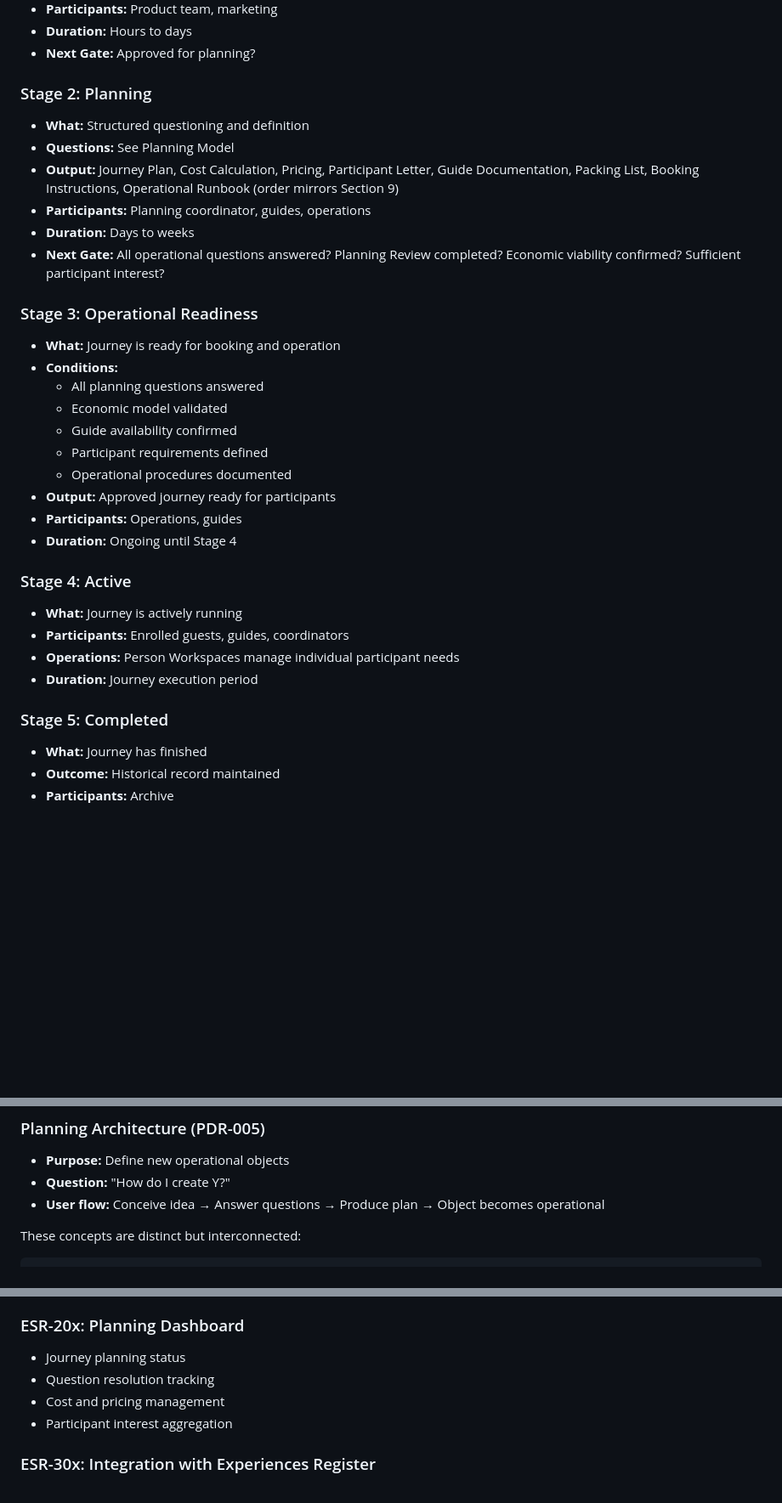
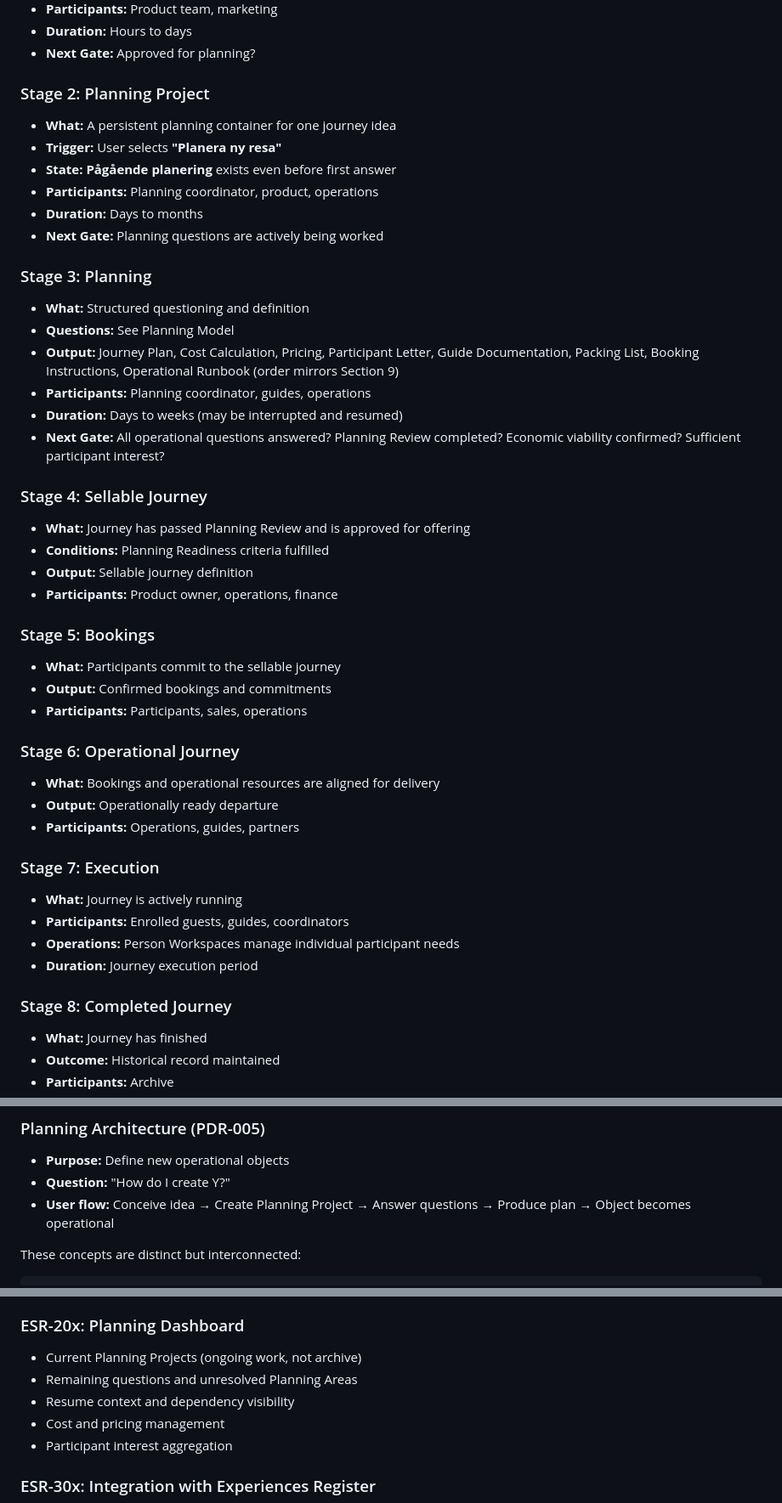
Before and after one commit to alpentind-web/alpentind, a Markdown page: docs/20-business/PDR-005_PLANNING_ARCHITECTURE.md, 3 parts joined by grey strips. Shown at 85% size. Rendered like a GitHub page; blank space fills up the shorter version.

Commit message:
PDR-005: revise planning architecture for persistent planning projects

```diff
--- a/docs/20-business/PDR-005_PLANNING_ARCHITECTURE.md
+++ b/docs/20-business/PDR-005_PLANNING_ARCHITECTURE.md
@@ -202,36 +238,51 @@ Planning defines the work that needs to be executed.
 - **Duration:** Hours to days
 - **Next Gate:** Approved for planning?
 
-### Stage 2: Planning
+### Stage 2: Planning Project
+
+- **What:** A persistent planning container for one journey idea
+- **Trigger:** User selects **"Planera ny resa"**
+- **State:** **Pågående planering** exists even before first answer
+- **Participants:** Planning coordinator, product, operations
+- **Duration:** Days to months
+- **Next Gate:** Planning questions are actively being worked
+
+### Stage 3: Planning
 
 - **What:** Structured questioning and definition
 - **Questions:** See Planning Model
 - **Output:** Journey Plan, Cost Calculation, Pricing, Participant Letter, Guide Documentation, Packing List, Booking Instructions, Operational Runbook (order mirrors Section 9)
 - **Participants:** Planning coordinator, guides, operations
-- **Duration:** Days to weeks
+- **Duration:** Days to weeks (may be interrupted and resumed)
 - **Next Gate:** All operational questions answered? Planning Review completed? Economic viability confirmed? Sufficient participant interest?
 
-### Stage 3: Operational Readiness
+### Stage 4: Sellable Journey
 
-- **What:** Journey is ready for booking and operation
-- **Conditions:**
-  - All planning questions answered
-  - Economic model validated
-  - Guide availability confirmed
-  - Participant requirements defined
-  - Operational procedures documented
-- **Output:** Approved journey ready for participants
-- **Participants:** Operations, guides
-- **Duration:** Ongoing until Stage 4
+- **What:** Journey has passed Planning Review and is approved for offering
+- **Conditions:** Planning Readiness criteria fulfilled
+- **Output:** Sellable journey definition
+- **Participants:** Product owner, operations, finance
 
-### Stage 4: Active
+### Stage 5: Bookings
+
+- **What:** Participants commit to the sellable journey
+- **Output:** Confirmed bookings and commitments
+- **Participants:** Participants, sales, operations
+
+### Stage 6: Operational Journey
+
+- **What:** Bookings and operational resources are aligned for delivery
+- **Output:** Operationally ready departure
+- **Participants:** Operations, guides, partners
+
+### Stage 7: Execution
 
 - **What:** Journey is actively running
 - **Participants:** Enrolled guests, guides, coordinators
 - **Operations:** Person Workspaces manage individual participant needs
 - **Duration:** Journey execution period
 
-### Stage 5: Completed
+### Stage 8: Completed Journey
 
 - **What:** Journey has finished
 - **Outcome:** Historical record maintained
@@ -697,7 +792,7 @@ Three distinct architectural concepts:
 
 - **Purpose:** Define new operational objects
 - **Question:** "How do I create Y?"
-- **User flow:** Conceive idea → Answer questions → Produce plan → Object becomes operational
+- **User flow:** Conceive idea → Create Planning Project → Answer questions → Produce plan → Object becomes operational
 
 These concepts are distinct but interconnected:
 
@@ -732,8 +827,9 @@ Planning Architecture will impact future Engineering Specifications:
 
 ### ESR-20x: Planning Dashboard
 
-- Journey planning status
-- Question resolution tracking
+- Current Planning Projects (ongoing work, not archive)
+- Remaining questions and unresolved Planning Areas
+- Resume context and dependency visibility
 - Cost and pricing management
 - Participant interest aggregation
 
```
Also changed, not shown: other parts of docs/20-business/PDR-005_PLANNING_ARCHITECTURE.md (+99 -19 lines).
